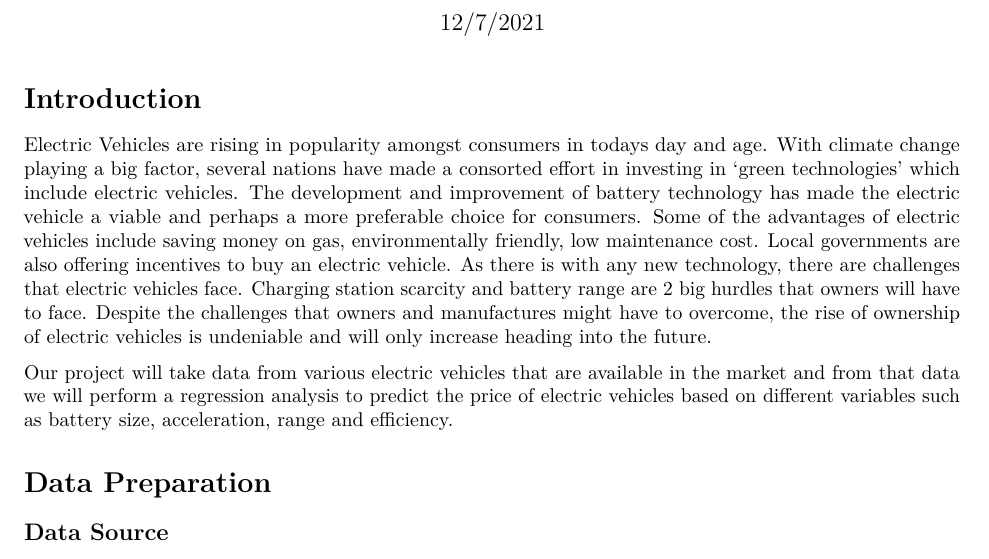
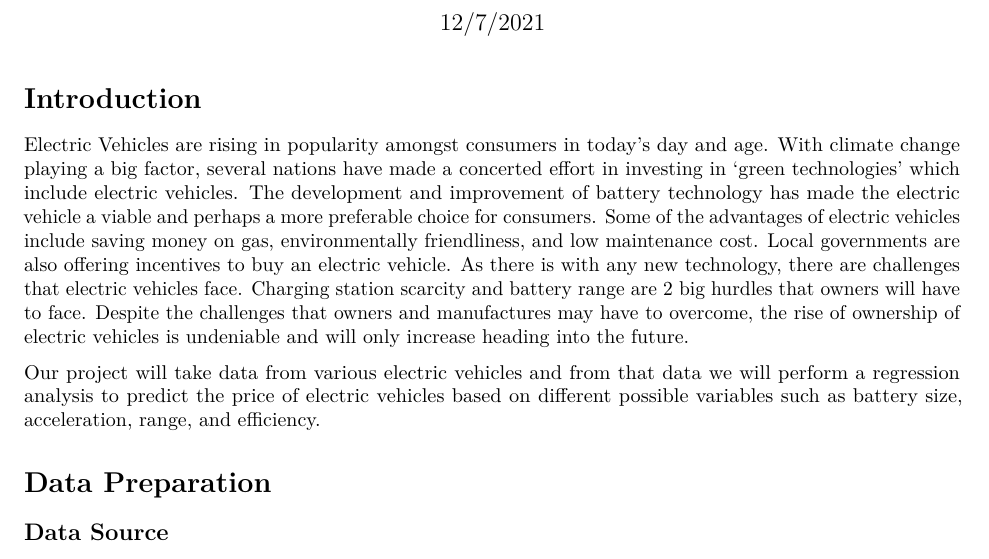
Before and after one commit to ewilson294/Electric_Vehicle_Pricing, an R Markdown document (ElectricVehiclePricing.Rmd): part of page 1 of 7, cut so that both start at the same text. Rendered offline with R 4.5, knitr and Pandoc, then LaTeX, with nearby package versions.

Commit message:
Edits to introduction

````diff
--- a/ElectricVehiclePricing.Rmd
+++ b/ElectricVehiclePricing.Rmd
@@ -9,17 +9,17 @@ output:
 
 # Introduction
 
-Electric Vehicles are rising in popularity amongst consumers in todays day and age. With climate change playing a big factor,
-several nations have made a consorted effort in investing in 'green technologies' which include electric vehicles. The development
+Electric Vehicles are rising in popularity amongst consumers in today's day and age. With climate change playing a big factor,
+several nations have made a concerted effort in investing in 'green technologies' which include electric vehicles. The development
 and improvement of battery technology has made the electric vehicle a viable and perhaps a more preferable choice for consumers.
-Some of the advantages of electric vehicles include saving money on gas, environmentally friendly, low maintenance cost. Local
+Some of the advantages of electric vehicles include saving money on gas, environmentally friendliness, and low maintenance cost. Local
 governments are also offering incentives to buy an electric vehicle. As there is with any new technology, there are challenges
 that electric vehicles face. Charging station scarcity and battery range are 2 big hurdles that owners will have to face. Despite
-the challenges that owners and manufactures might have to overcome, the rise of ownership of electric vehicles is undeniable and
+the challenges that owners and manufactures may have to overcome, the rise of ownership of electric vehicles is undeniable and
 will only increase heading into the future.
 
-Our project will take data from various electric vehicles that are available in the market and from that data we will perform a regression analysis
-to predict the price of electric vehicles based on different variables such as battery size, acceleration, range and efficiency.
+Our project will take data from various electric vehicles and from that data we will perform a regression analysis
+to predict the price of electric vehicles based on different possible variables such as battery size, acceleration, range, and efficiency.
 
 ```{r setup, include=FALSE}
 knitr::opts_chunk$set(echo = TRUE)
````
